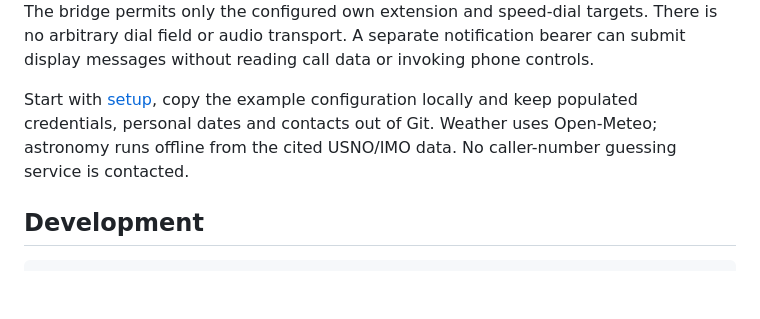
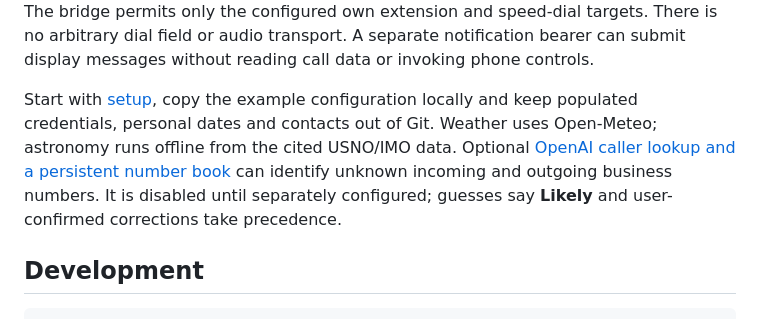
Before and after one commit to devnulluk/tildagon-3cx-monitor, a Markdown page: README.md, the part around the change. Rendered like a GitHub page; blank space fills up the shorter version.

Commit message:
Add cached OpenAI business lookup and a persistent caller review book

```diff
--- a/README.md
+++ b/README.md
@@ -183,7 +183,7 @@ For the [on-device showcase](docs/SHOWCASE.md), press keyboard **G**, or use **S
 
 The badge stores bridge access tokens; the PBX application key and optional own-user grant stay on the bridge. State reads may reuse one verified TLS connection. Control requests are single-use and never automatically replayed after an uncertain response. The bridge permits only the configured own extension and speed-dial targets. There is no arbitrary dial field or audio transport. A separate notification bearer can submit display messages without reading call data or invoking phone controls.
 
-Start with [setup](docs/SETUP.md), copy the example configuration locally and keep populated credentials, personal dates and contacts out of Git. Weather uses Open-Meteo; astronomy runs offline from the cited USNO/IMO data. No caller-number guessing service is contacted.
+Start with [setup](docs/SETUP.md), copy the example configuration locally and keep populated credentials, personal dates and contacts out of Git. Weather uses Open-Meteo; astronomy runs offline from the cited USNO/IMO data. Optional [OpenAI caller lookup and a persistent number book](docs/CALLER-LOOKUP.md) can identify unknown incoming and outgoing business numbers. It is disabled until separately configured; guesses say **Likely** and user-confirmed corrections take precedence.
 
 ## Development
 
```
Also changed, not shown: docs/CALLER-LOOKUP.md (added, +77 -0 lines), docs/caller-lookup-example.jpg (added), 11 other files.
